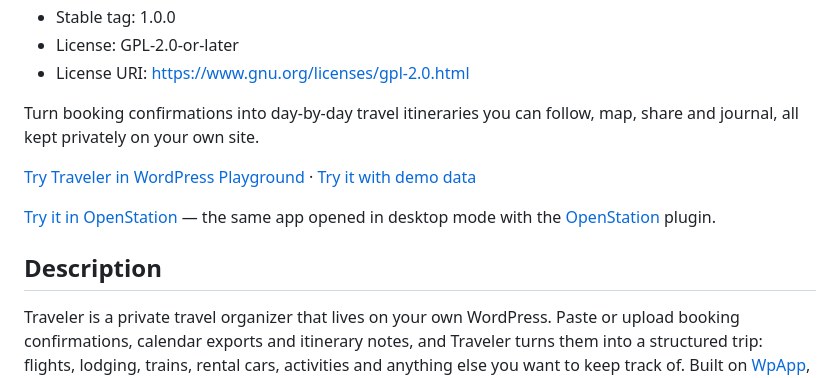
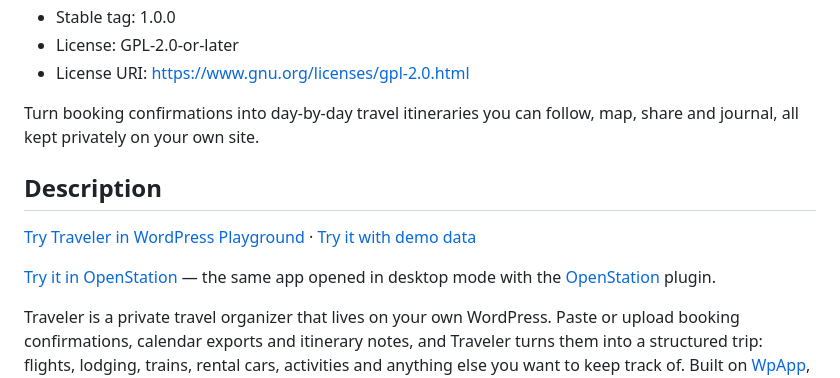
Before and after one commit to akirk/travel-app, a Markdown page: README.md, the part around the change. GitHub-like rendering.

Commit message:
Keep the readme short description under the 150 character limit
wordpress.org treats everything between the header block and the first
section as the short description, so the Playground links counted
towards it and it was truncated. Move them into the description.

Claude-Session: https://claude.ai/code/session_01VX3ACFuenLQDRp2TfEuuKF

```diff
--- a/README.md
+++ b/README.md
@@ -11,12 +11,12 @@
 
 Turn booking confirmations into day-by-day travel itineraries you can follow, map, share and journal, all kept privately on your own site.
 
+## Description
+
 [Try Traveler in WordPress Playground](https://playground.wordpress.net/?blueprint-url=https://raw.githubusercontent.com/akirk/traveler/main/blueprint.json)
 · [Try it with demo data](https://playground.wordpress.net/?blueprint-url=https://raw.githubusercontent.com/akirk/traveler/main/demo.json)
 
 [Try it in OpenStation](https://playground.wordpress.net/?blueprint-url=https://raw.githubusercontent.com/akirk/traveler/main/blueprint-openstation.json) — the same app opened in desktop mode with the [OpenStation](https://github.com/WordPress/openstation) plugin.
-
-## Description
 
 Traveler is a private travel organizer that lives on your own WordPress. Paste or
 upload booking confirmations, calendar exports and itinerary notes, and Traveler
```
